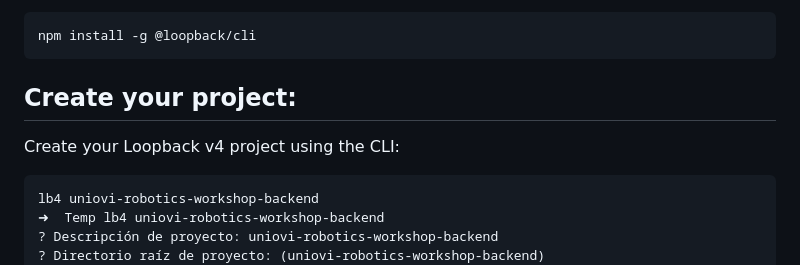
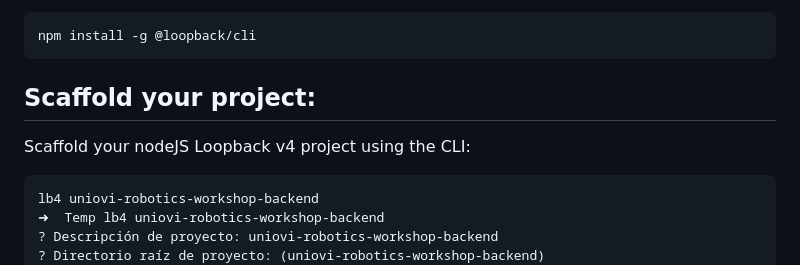
Before and after one commit to masalinas/uniovi-robotics-workshop-backend, a Markdown page: README.md, the part around the change. GitHub-like rendering.

Commit message:
last commit

````diff
--- a/README.md
+++ b/README.md
@@ -21,8 +21,8 @@ node --version
 npm install -g @loopback/cli
 ```
 
-## Create your project:
-Create your Loopback v4 project using the CLI:
+## Scaffold your project:
+Scaffold your nodeJS Loopback v4 project using the CLI:
 ```
 lb4 uniovi-robotics-workshop-backend
 ➜  Temp lb4 uniovi-robotics-workshop-backend
````
